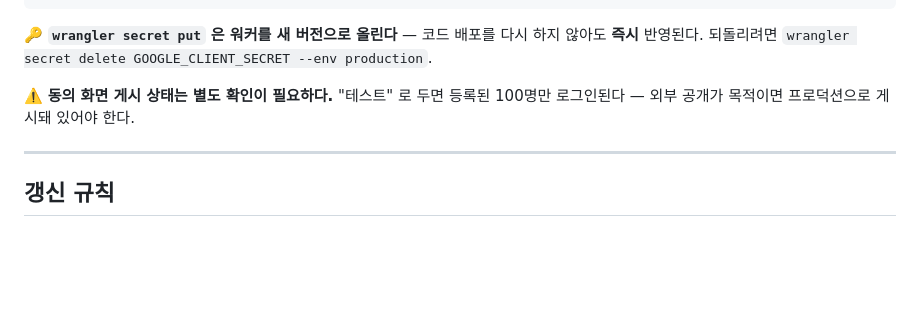
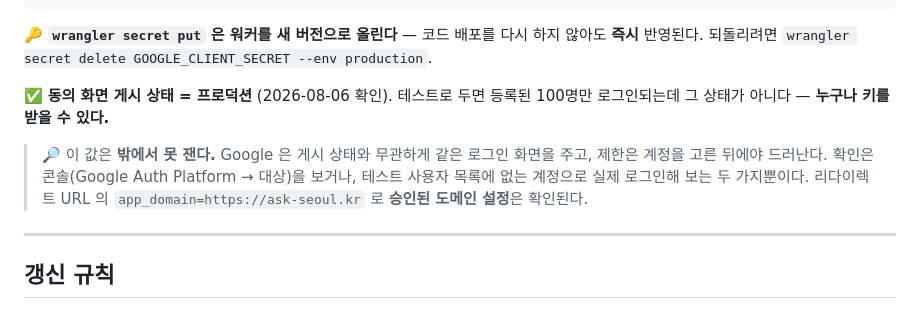
Before and after one commit to ASAC-DE-bigkk/ASK-Seoul-Serving, a Markdown page: docs/manual-steps.md, the part around the change. Drawn GitHub-style; blank space fills up the shorter version.

Commit message:
docs: 동의 화면 게시 상태를 실측으로 확정한다 — 프로덕션 (#110 ②)
마지막 미확인 항목이었다. 프로덕션 게시가 확인돼 외부 이용자도 키를 받을 수 있다.

이 값은 밖에서 못 잰다는 사실도 같이 남긴다 — Google 은 게시 상태와 무관하게 같은
로그인 화면을 주고, 제한은 계정을 고른 뒤에야 드러난다. 확인 경로는 콘솔을 보거나
테스트 사용자 목록 밖 계정으로 실제 로그인해 보는 둘뿐이다.

리다이렉트 URL 의 app_domain 으로 승인된 도메인 설정은 밖에서도 확인된다.

Refs #110

Co-Authored-By: Claude Opus 5 <noreply@anthropic.com>

```diff
--- a/docs/manual-steps.md
+++ b/docs/manual-steps.md
@@ -262,8 +262,13 @@ GET  /api/v1/auth/google  302      redirect_uri=https://ask-seoul.kr/api/v1/auth
 🔑 **`wrangler secret put` 은 워커를 새 버전으로 올린다** — 코드 배포를 다시 하지 않아도
 **즉시** 반영된다. 되돌리려면 `wrangler secret delete GOOGLE_CLIENT_SECRET --env production`.
 
-⚠️ **동의 화면 게시 상태는 별도 확인이 필요하다.** "테스트" 로 두면 등록된 100명만
-로그인된다 — 외부 공개가 목적이면 프로덕션으로 게시돼 있어야 한다.
+✅ **동의 화면 게시 상태 = 프로덕션** (2026-08-06 확인). 테스트로 두면 등록된 100명만
+로그인되는데 그 상태가 아니다 — **누구나 키를 받을 수 있다.**
+
+> 🔎 이 값은 **밖에서 못 잰다.** Google 은 게시 상태와 무관하게 같은 로그인 화면을 주고,
+> 제한은 계정을 고른 뒤에야 드러난다. 확인은 콘솔(Google Auth Platform → 대상)을 보거나,
+> 테스트 사용자 목록에 없는 계정으로 실제 로그인해 보는 두 가지뿐이다.
+> 리다이렉트 URL 의 `app_domain=https://ask-seoul.kr` 로 **승인된 도메인 설정**은 확인된다.
 
 ---
 
```
